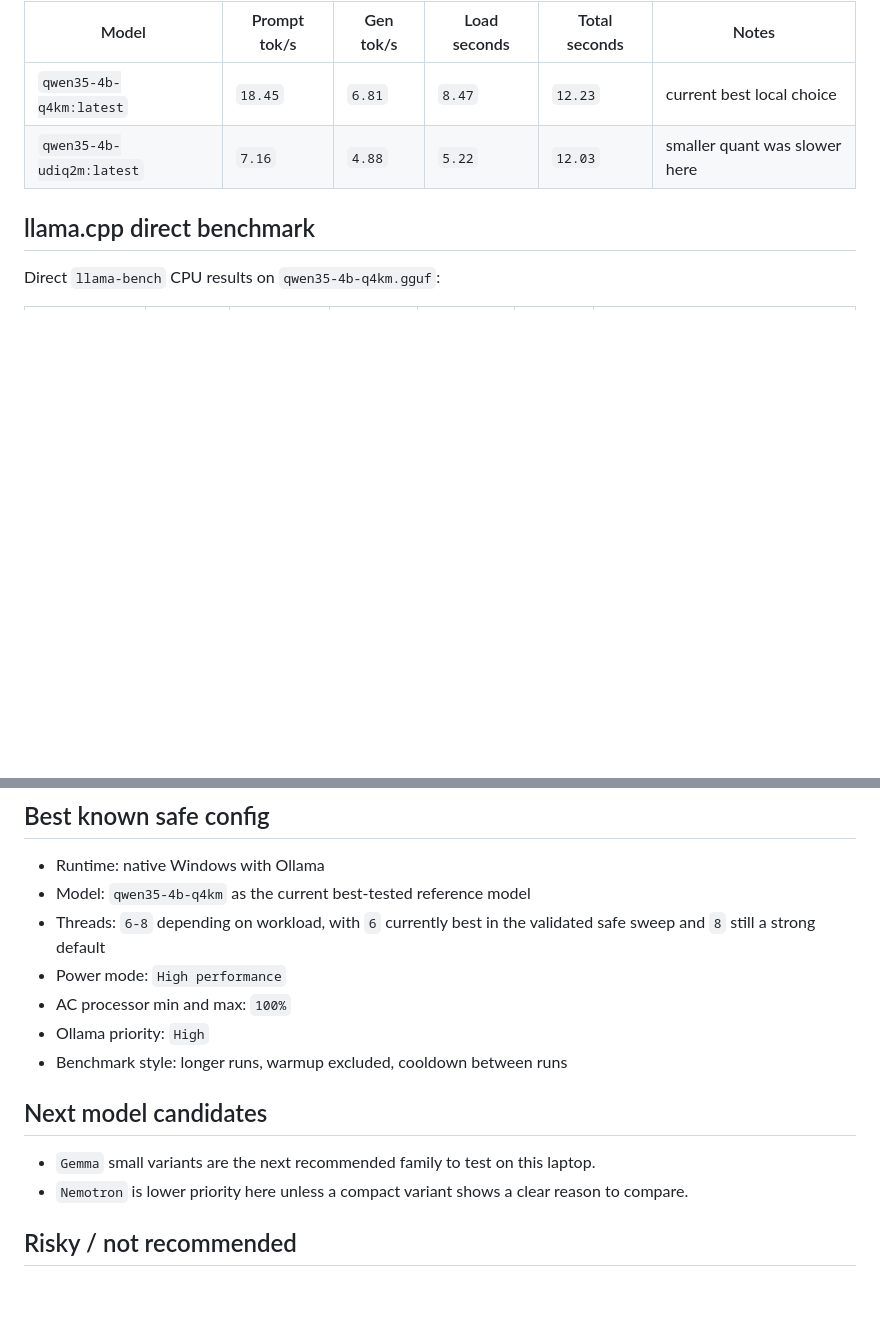
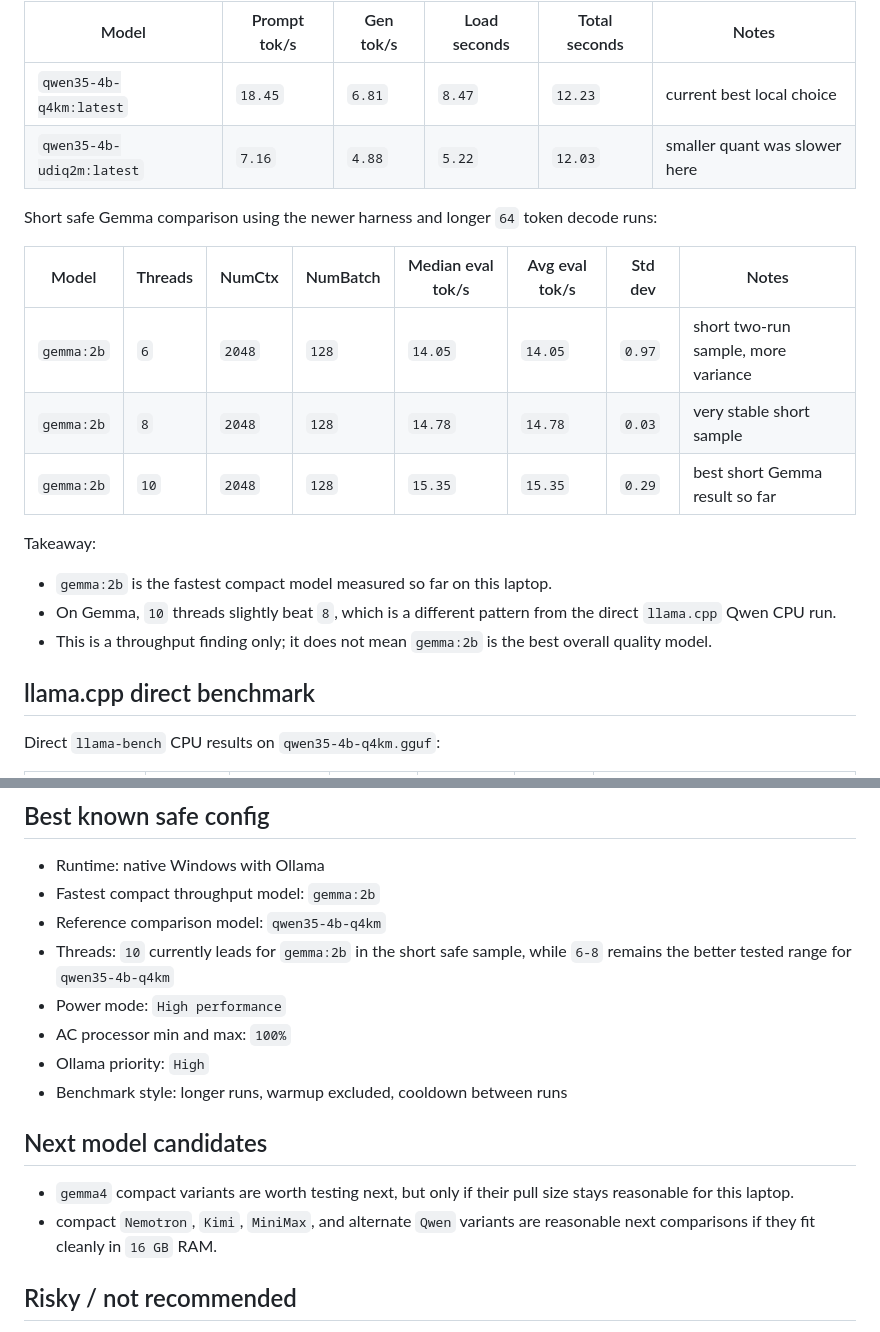
Before and after one commit to manishklach/windows-local-llm-lab, a Markdown page: results.md, 2 parts joined by grey strips. Rendered like a GitHub page; blank space fills up the shorter version.

```diff
--- a/results.md
+++ b/results.md
@@ -68,6 +68,20 @@ Short direct comparison on this laptop for the current `Qwen3.5-4B` reference fa
 | `qwen35-4b-q4km:latest` | `18.45` | `6.81` | `8.47` | `12.23` | current best local choice |
 | `qwen35-4b-udiq2m:latest` | `7.16` | `4.88` | `5.22` | `12.03` | smaller quant was slower here |
 
+Short safe Gemma comparison using the newer harness and longer `64` token decode runs:
+
+| Model | Threads | NumCtx | NumBatch | Median eval tok/s | Avg eval tok/s | Std dev | Notes |
+| --- | --- | --- | --- | --- | --- | --- | --- |
+| `gemma:2b` | `6` | `2048` | `128` | `14.05` | `14.05` | `0.97` | short two-run sample, more variance |
+| `gemma:2b` | `8` | `2048` | `128` | `14.78` | `14.78` | `0.03` | very stable short sample |
+| `gemma:2b` | `10` | `2048` | `128` | `15.35` | `15.35` | `0.29` | best short Gemma result so far |
+
+Takeaway:
+
+- `gemma:2b` is the fastest compact model measured so far on this laptop.
+- On Gemma, `10` threads slightly beat `8`, which is a different pattern from the direct `llama.cpp` Qwen CPU run.
+- This is a throughput finding only; it does not mean `gemma:2b` is the best overall quality model.
+
 ## llama.cpp direct benchmark
 
 Direct `llama-bench` CPU results on `qwen35-4b-q4km.gguf`:
@@ -112,8 +126,9 @@ Conclusion:
 ## Best known safe config
 
 - Runtime: native Windows with Ollama
-- Model: `qwen35-4b-q4km` as the current best-tested reference model
-- Threads: `6-8` depending on workload, with `6` currently best in the validated safe sweep and `8` still a strong default
+- Fastest compact throughput model: `gemma:2b`
+- Reference comparison model: `qwen35-4b-q4km`
+- Threads: `10` currently leads for `gemma:2b` in the short safe sample, while `6-8` remains the better tested range for `qwen35-4b-q4km`
 - Power mode: `High performance`
 - AC processor min and max: `100%`
 - Ollama priority: `High`
@@ -121,8 +136,8 @@ Conclusion:
 
 ## Next model candidates
 
-- `Gemma` small variants are the next recommended family to test on this laptop.
-- `Nemotron` is lower priority here unless a compact variant shows a clear reason to compare.
+- `gemma4` compact variants are worth testing next, but only if their pull size stays reasonable for this laptop.
+- compact `Nemotron`, `Kimi`, `MiniMax`, and alternate `Qwen` variants are reasonable next comparisons if they fit cleanly in `16 GB` RAM.
 
 ## Risky / not recommended
 
```
Also changed, not shown: README.md (+21 -3 lines).
